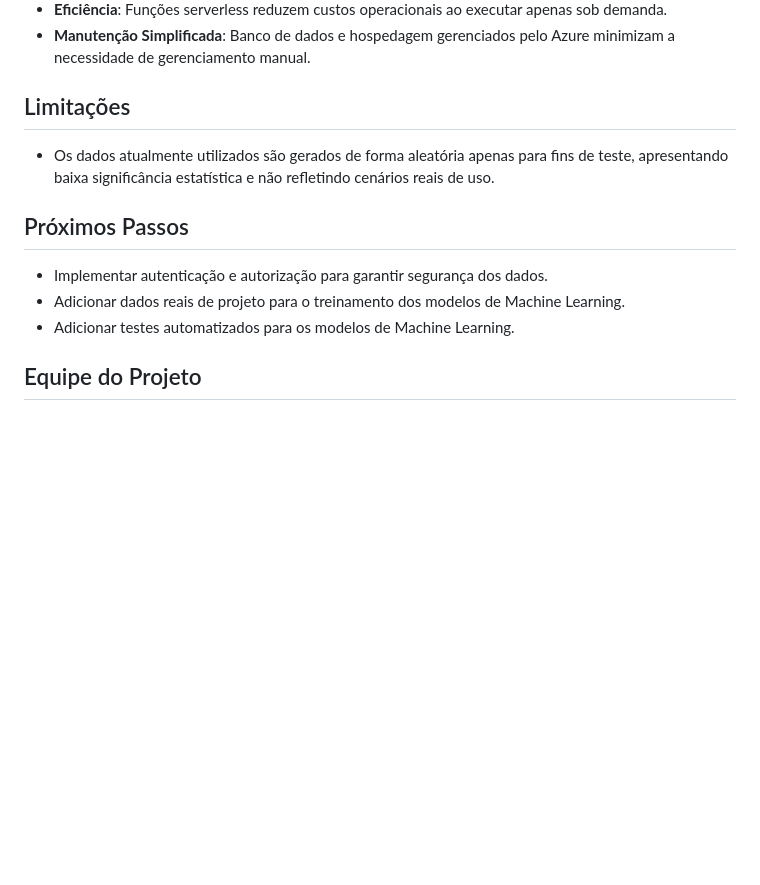
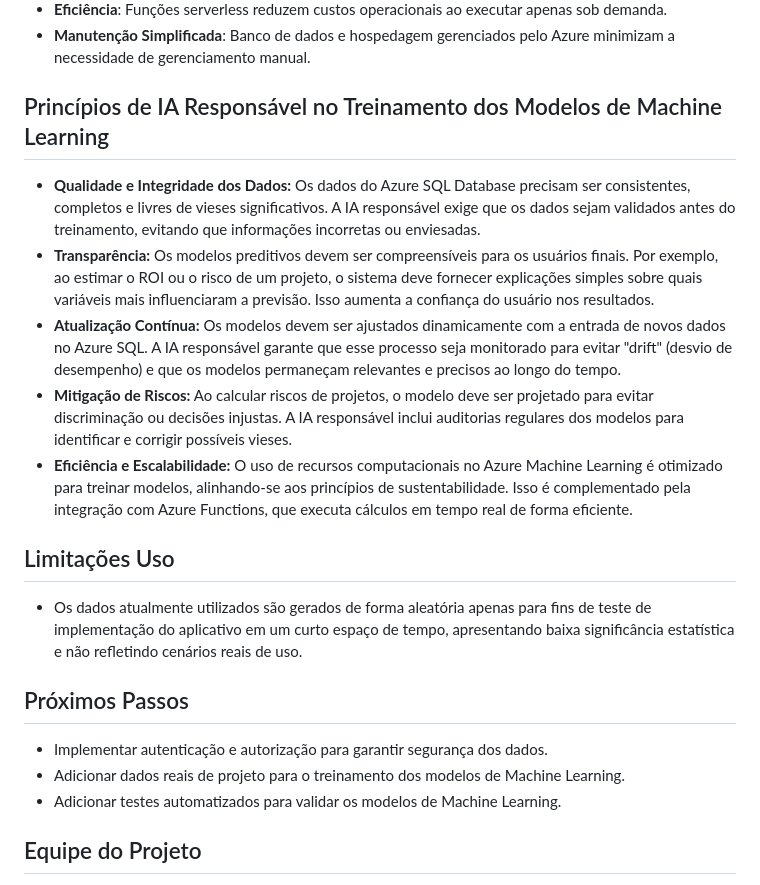
Before and after one commit to led-21/microsoft-hackathon-roi-calculator, a Markdown page: README.md, the part around the change. Rendered like a GitHub page; blank space fills up the shorter version.

```diff
--- a/README.md
+++ b/README.md
@@ -104,13 +104,20 @@ $$\text{ROI \%)} = \left[\frac{\text{Benefícios Totais} - \text{Investimento To
 - **Eficiência**: Funções serverless reduzem custos operacionais ao executar apenas sob demanda.
 - **Manutenção Simplificada**: Banco de dados e hospedagem gerenciados pelo Azure minimizam a necessidade de gerenciamento manual.
 
-## Limitações
-- Os dados atualmente utilizados são gerados de forma aleatória apenas para fins de teste, apresentando baixa significância estatística e não refletindo cenários reais de uso.
+## Princípios de IA Responsável no Treinamento dos Modelos de Machine Learning
+- **Qualidade e Integridade dos Dados:** Os dados do Azure SQL Database precisam ser consistentes, completos e livres de vieses significativos. A IA responsável exige que os dados sejam validados antes do treinamento, evitando que informações incorretas ou enviesadas.
+- **Transparência:** Os modelos preditivos devem ser compreensíveis para os usuários finais. Por exemplo, ao estimar o ROI ou o risco de um projeto, o sistema deve fornecer explicações simples sobre quais variáveis mais influenciaram a previsão. Isso aumenta a confiança do usuário nos resultados.
+- **Atualização Contínua:** Os modelos devem ser ajustados dinamicamente com a entrada de novos dados no Azure SQL. A IA responsável garante que esse processo seja monitorado para evitar "drift" (desvio de desempenho) e que os modelos permaneçam relevantes e precisos ao longo do tempo.
+- **Mitigação de Riscos:** Ao calcular riscos de projetos, o modelo deve ser projetado para evitar discriminação ou decisões injustas. A IA responsável inclui auditorias regulares dos modelos para identificar e corrigir possíveis vieses.
+- **Eficiência e Escalabilidade:** O uso de recursos computacionais no Azure Machine Learning é otimizado para treinar modelos, alinhando-se aos princípios de sustentabilidade. Isso é complementado pela integração com Azure Functions, que executa cálculos em tempo real de forma eficiente.
+
+## Limitações Uso
+- Os dados atualmente utilizados são gerados de forma aleatória apenas para fins de teste de implementação do aplicativo em um curto espaço de tempo, apresentando baixa significância estatística e não refletindo cenários reais de uso.
 
 ## Próximos Passos
 - Implementar autenticação e autorização para garantir segurança dos dados.
 - Adicionar dados reais de projeto para o treinamento dos modelos de Machine Learning.
-- Adicionar testes automatizados para os modelos de Machine Learning.
+- Adicionar testes automatizados para validar os modelos de Machine Learning.
 
 ## Equipe do Projeto
 
```
